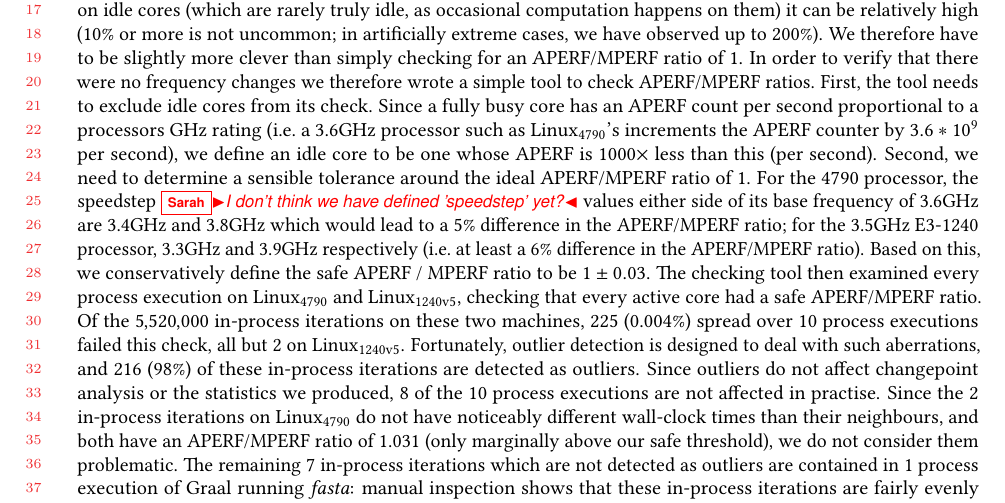
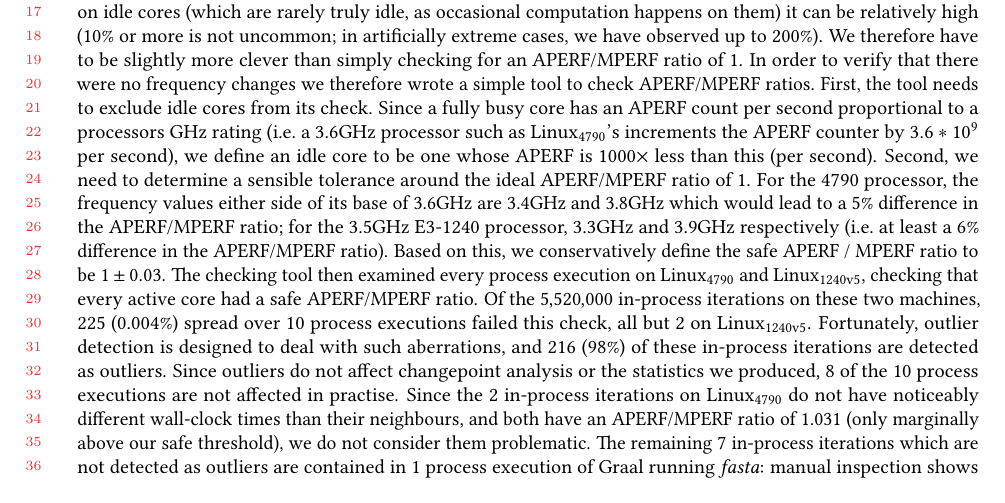
Before and after one commit to softdevteam/warmup_paper, a LaTeX paper (warmup.tex): part of page 18 of 33, cut so that both start at the same text. Compiled offline with pdfLaTeX.

Commit message:
Don't use speedstep.

```diff
--- a/warmup.tex
+++ b/warmup.tex
@@ -1404,7 +1404,7 @@ an APERF count per second proportional to a processors GHz rating (i.e.~a 3.6GHz
 such as \bencherfive's increments the APERF counter by $3.6*10^9$ per second),
 we define an idle core to be one whose APERF is 1000$\times$ less than this (per
 second). Second, we need to determine a sensible tolerance around the ideal APERF/MPERF ratio of 1.
-For the 4790 processor, the speedstep \sarah{I don't think we have defined 'speedstep' yet?} values either side of its base frequency of 3.6GHz
+For the 4790 processor, the frequency values either side of its base of 3.6GHz
 are 3.4GHz and 3.8GHz which would lead to a 5\% difference in the APERF/MPERF
 ratio; for the 3.5GHz E3-1240 processor, 3.3GHz and 3.9GHz respectively (i.e.~at
 least a 6\% difference in the APERF/MPERF ratio). Based on this, we conservatively define the
```
